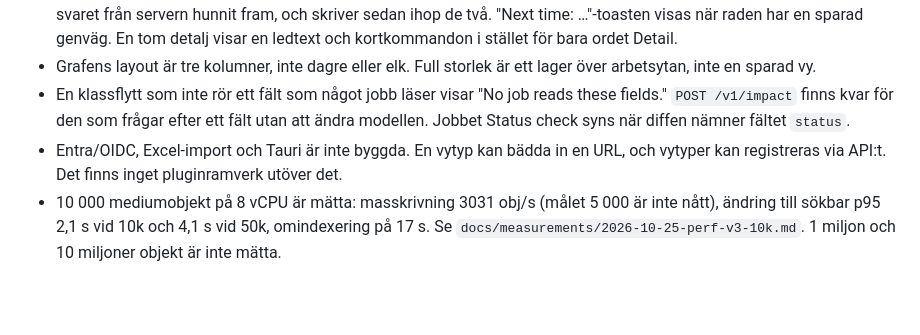
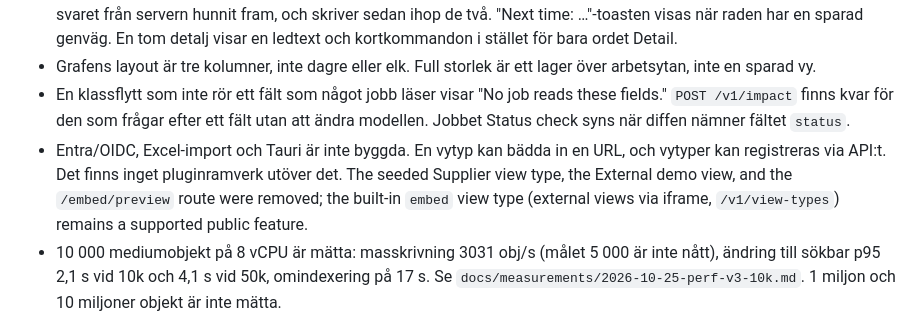
Before and after one commit to GlennSvanberg/braian, a Markdown page: docs/status.md, the part around the change. GitHub-like rendering; blank space fills up the shorter version.

Commit message:
docs: note that embed stays a public feature
Co-authored-by: Glenn Svanberg <signeratsvanberg@gmail.com>

```diff
--- a/docs/status.md
+++ b/docs/status.md
@@ -45,7 +45,7 @@ Tre Playwright-körningar på den här virtuella maskinen (4 vCPU). Första obje
 - Ctrl+K är en panel. Grupperna är Recent, Best match, On selected object, Views & workspaces och Objects. Sista raden är alltid "Ask AI: …". Ctrl+J och Agent-knappen öppnar AI-läget i samma panel, med lila kant, tidigare turer, en förloppsrad och stegen på engelska. Modellen instrueras att svara på engelska. Förslag förhandsvisas där med Cancel och Confirm. En modellmening ("add attribute weight (kg) to Drill", "set up a model for power tools") blir en rad som öppnar konsekvensvyn. Frecency sparas per person i Postgres. Panelen läser localStorage först, så listan ritas innan svaret från servern hunnit fram, och skriver sedan ihop de två. "Next time: …"-toasten visas när raden har en sparad genväg. En tom detalj visar en ledtext och kortkommandon i stället för bara ordet Detail.
 - Grafens layout är tre kolumner, inte dagre eller elk. Full storlek är ett lager över arbetsytan, inte en sparad vy.
 - En klassflytt som inte rör ett fält som något jobb läser visar "No job reads these fields." `POST /v1/impact` finns kvar för den som frågar efter ett fält utan att ändra modellen. Jobbet Status check syns när diffen nämner fältet `status`.
-- Entra/OIDC, Excel-import och Tauri är inte byggda. En vytyp kan bädda in en URL, och vytyper kan registreras via API:t. Det finns inget pluginramverk utöver det.
+- Entra/OIDC, Excel-import och Tauri är inte byggda. En vytyp kan bädda in en URL, och vytyper kan registreras via API:t. Det finns inget pluginramverk utöver det. The seeded Supplier view type, the External demo view, and the `/embed/preview` route were removed; the built-in `embed` view type (external views via iframe, `/v1/view-types`) remains a supported public feature.
 - 10 000 mediumobjekt på 8 vCPU är mätta: masskrivning 3031 obj/s (målet 5 000 är inte nått), ändring till sökbar p95 2,1 s vid 10k och 4,1 s vid 50k, omindexering på 17 s. Se `docs/measurements/2026-10-25-perf-v3-10k.md`. 1 miljon och 10 miljoner objekt är inte mätta.
 
 ## Kända fel
```
